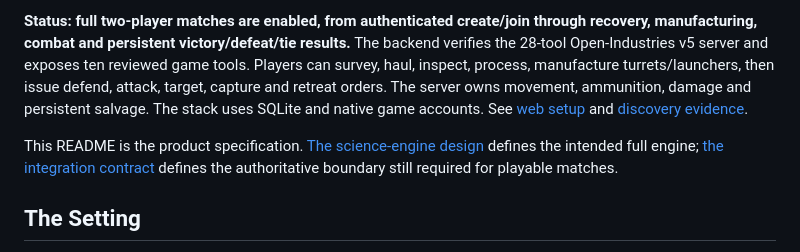
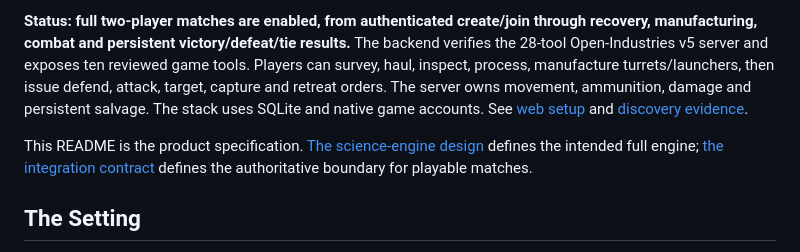
Before and after one commit to isayahc/tower-defense, a Markdown page: README.md, the part around the change. Rendered like a GitHub page.

```diff
--- a/README.md
+++ b/README.md
@@ -4,7 +4,7 @@ A planned two-player strategy game where rival robot crews turn a city's discard
 
 **Status: full two-player matches are enabled, from authenticated create/join through recovery, manufacturing, combat and persistent victory/defeat/tie results.** The backend verifies the 28-tool Open-Industries v5 server and exposes ten reviewed game tools. Players can survey, haul, inspect, process, manufacture turrets/launchers, then issue defend, attack, target, capture and retreat orders. The server owns movement, ammunition, damage and persistent salvage. The stack uses SQLite and native game accounts. See [web setup](docs/web-foundation.md) and [discovery evidence](docs/discovery/README.md).
 
-This README is the product specification. [The science-engine design](docs/material-science.md) defines the intended full engine; [the integration contract](docs/openindustries-contract.md) defines the authoritative boundary still required for playable matches.
+This README is the product specification. [The science-engine design](docs/material-science.md) defines the intended full engine; [the integration contract](docs/openindustries-contract.md) defines the authoritative boundary for playable matches.
 
 ## The Setting
 
```
Also changed, not shown: docs/discovery/README.md (+3 -3 lines), docs/web-foundation.md (+5 -3 lines).
